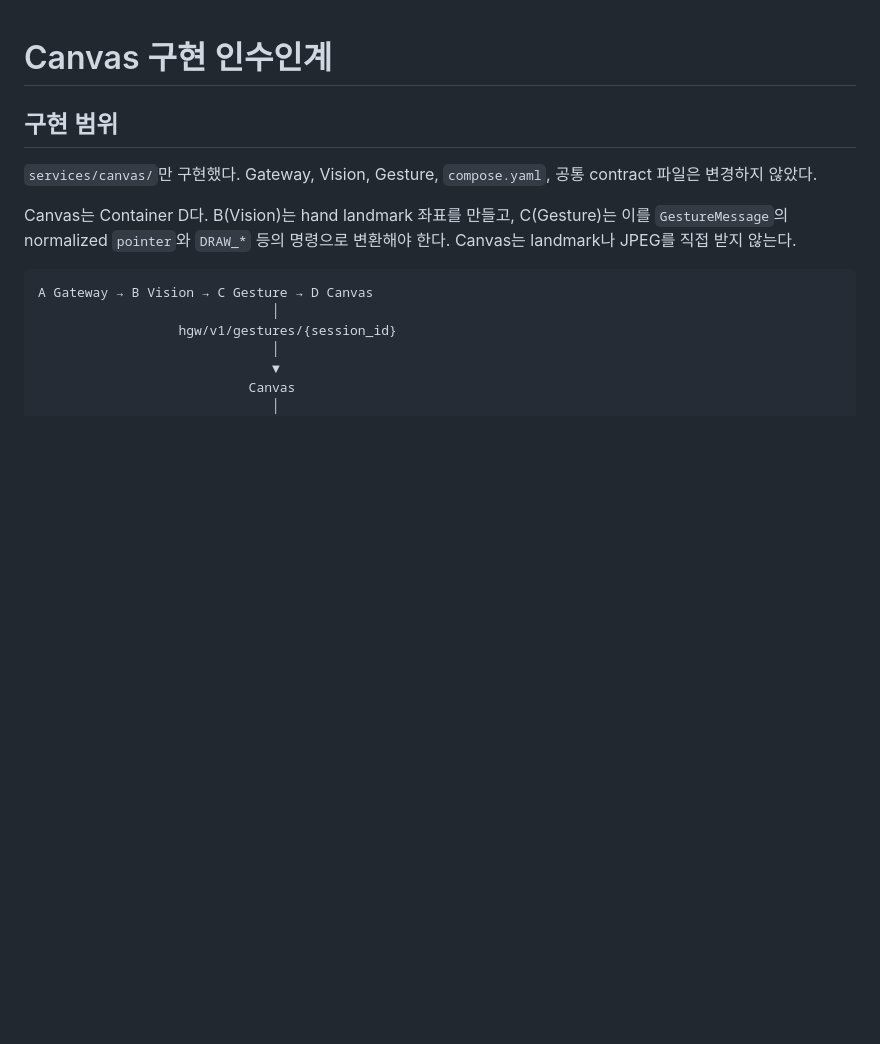
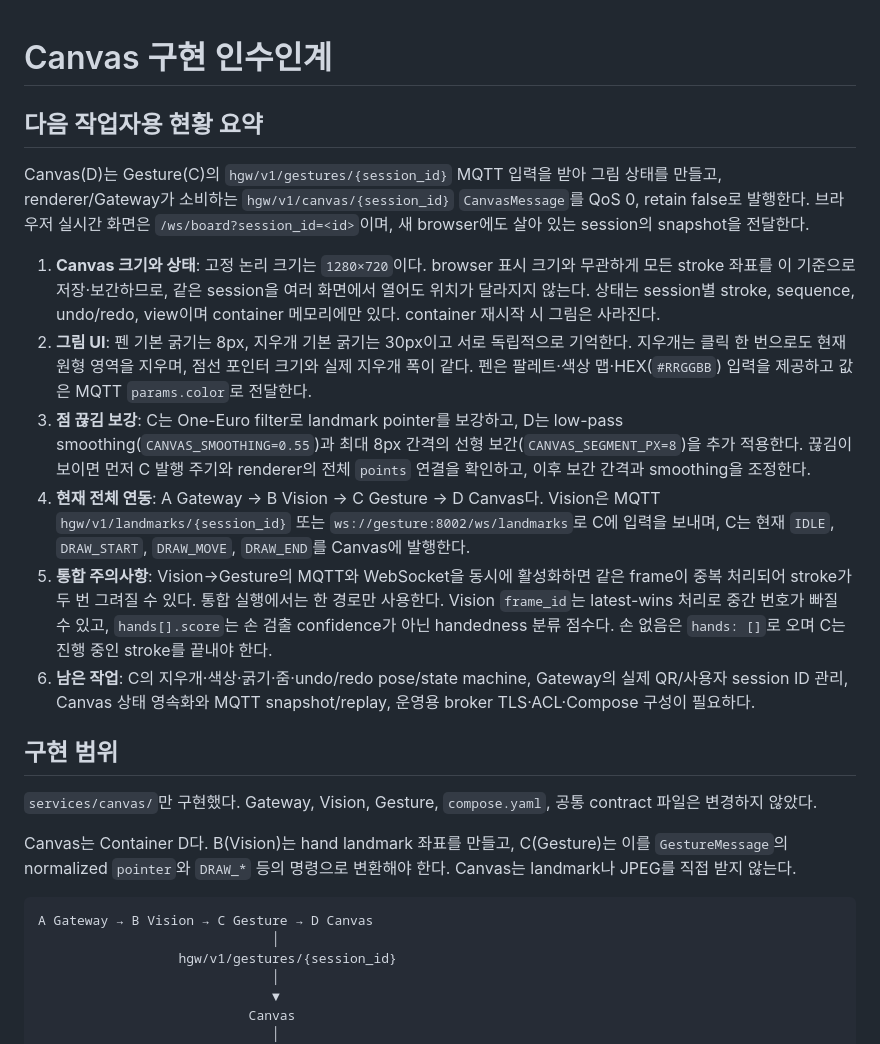
Before and after one commit to david-laugh/hand-gesture-whiteboard, a Markdown page: docs/canvas-handoff.md, the part around the change. Rendered like a GitHub page; blank space fills up the shorter version.

Commit message:
docs(canvas): add handoff status summary

```diff
--- a/docs/canvas-handoff.md
+++ b/docs/canvas-handoff.md
@@ -1,4 +1,15 @@
 # Canvas 구현 인수인계
+
+## 다음 작업자용 현황 요약
+
+Canvas(D)는 Gesture(C)의 `hgw/v1/gestures/{session_id}` MQTT 입력을 받아 그림 상태를 만들고, renderer/Gateway가 소비하는 `hgw/v1/canvas/{session_id}` `CanvasMessage`를 QoS 0, retain false로 발행한다. 브라우저 실시간 화면은 `/ws/board?session_id=<id>`이며, 새 browser에도 살아 있는 session의 snapshot을 전달한다.
+
+1. **Canvas 크기와 상태**: 고정 논리 크기는 `1280×720`이다. browser 표시 크기와 무관하게 모든 stroke 좌표를 이 기준으로 저장·보간하므로, 같은 session을 여러 화면에서 열어도 위치가 달라지지 않는다. 상태는 session별 stroke, sequence, undo/redo, view이며 container 메모리에만 있다. container 재시작 시 그림은 사라진다.
+2. **그림 UI**: 펜 기본 굵기는 8px, 지우개 기본 굵기는 30px이고 서로 독립적으로 기억한다. 지우개는 클릭 한 번으로도 현재 원형 영역을 지우며, 점선 포인터 크기와 실제 지우개 폭이 같다. 펜은 팔레트·색상 맵·HEX(`#RRGGBB`) 입력을 제공하고 값은 MQTT `params.color`로 전달한다.
+3. **점 끊김 보강**: C는 One-Euro filter로 landmark pointer를 보강하고, D는 low-pass smoothing(`CANVAS_SMOOTHING=0.55`)과 최대 8px 간격의 선형 보간(`CANVAS_SEGMENT_PX=8`)을 추가 적용한다. 끊김이 보이면 먼저 C 발행 주기와 renderer의 전체 `points` 연결을 확인하고, 이후 보간 간격과 smoothing을 조정한다.
+4. **현재 전체 연동**: A Gateway → B Vision → C Gesture → D Canvas다. Vision은 MQTT `hgw/v1/landmarks/{session_id}` 또는 `ws://gesture:8002/ws/landmarks`로 C에 입력을 보내며, C는 현재 `IDLE`, `DRAW_START`, `DRAW_MOVE`, `DRAW_END`를 Canvas에 발행한다.
+5. **통합 주의사항**: Vision→Gesture의 MQTT와 WebSocket을 동시에 활성화하면 같은 frame이 중복 처리되어 stroke가 두 번 그려질 수 있다. 통합 실행에서는 한 경로만 사용한다. Vision `frame_id`는 latest-wins 처리로 중간 번호가 빠질 수 있고, `hands[].score`는 손 검출 confidence가 아닌 handedness 분류 점수다. 손 없음은 `hands: []`로 오며 C는 진행 중인 stroke를 끝내야 한다.
+6. **남은 작업**: C의 지우개·색상·굵기·줌·undo/redo pose/state machine, Gateway의 실제 QR/사용자 session ID 관리, Canvas 상태 영속화와 MQTT snapshot/replay, 운영용 broker TLS·ACL·Compose 구성이 필요하다.
 
 ## 구현 범위
 
```
